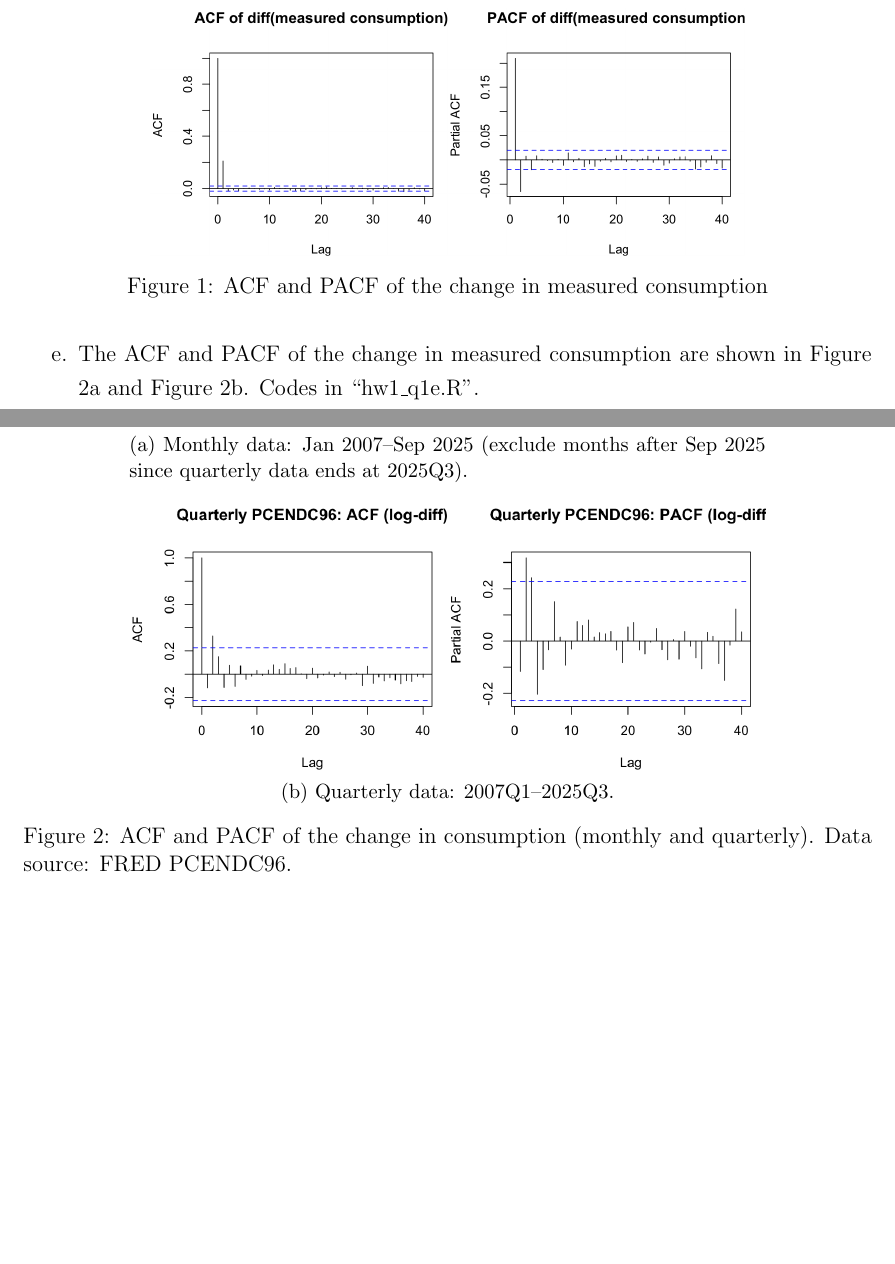
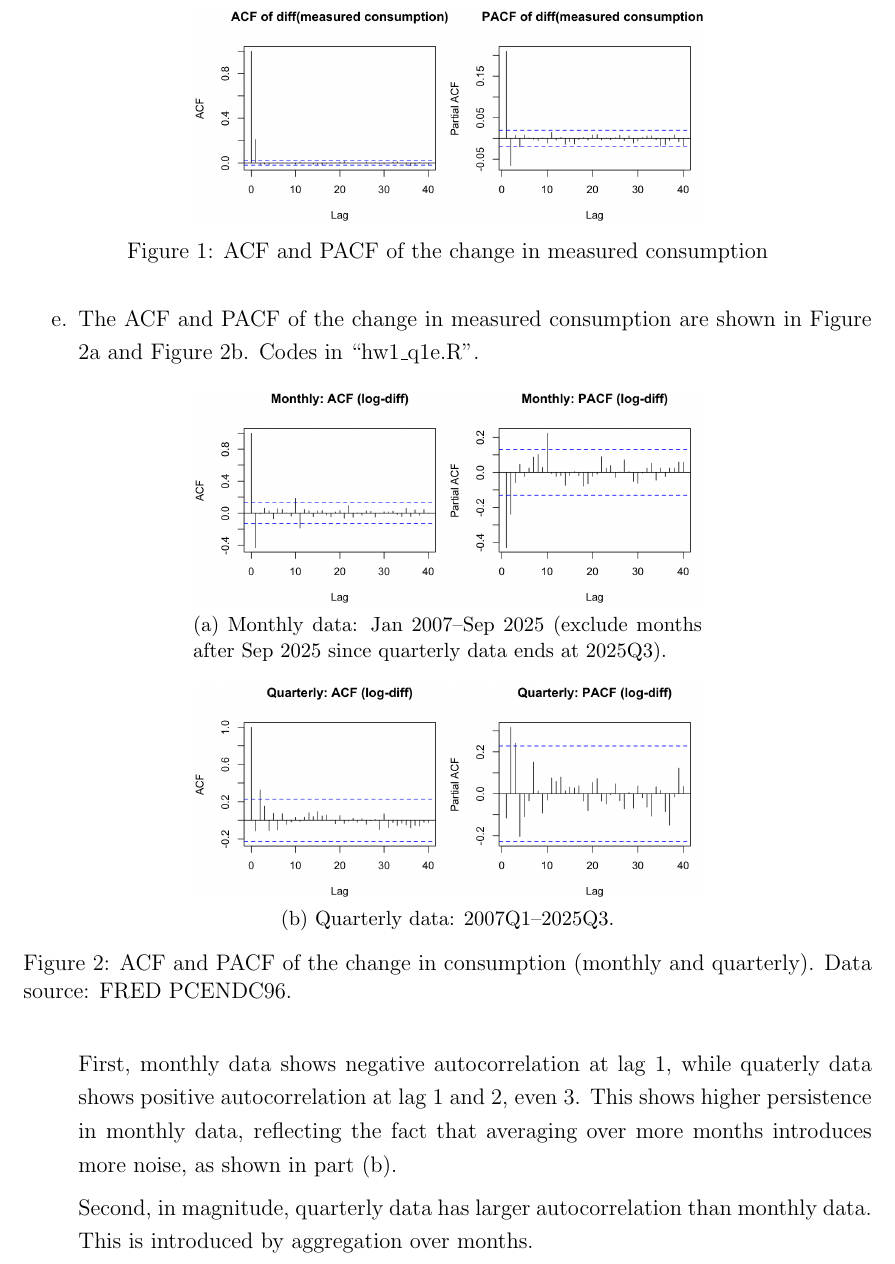
Before and after one commit to HarllyZhou/Quantitative-Macro, a LaTeX problem sheet (assignments/hw1_report.tex): two parts of pages 2 and 3 of 4 before the commit and part of page 2 of 3 after it, the two joined at a grey line, cut so that both start at the same text, the shorter picture padded with empty space. Compiled offline with pdfLaTeX.

Commit message:
q1 report

```diff
--- a/assignments/hw1_report.tex
+++ b/assignments/hw1_report.tex
@@ -49,7 +49,7 @@
     \item The ACF and PACF of the change in measured consumption are shown in Figure \ref{fig:1d}. Codes in ``hw1\_q1d.R''.
     \begin{figure}[htbp]
         \centering
-        \includegraphics[width=0.7\textwidth]{hw1_q1d_acf_pacf.png}
+        \includegraphics[width=0.6\textwidth]{hw1_q1d_acf_pacf.png}
         \caption{ACF and PACF of the change in measured consumption}
         \label{fig:1d}
     \end{figure}
@@ -57,7 +57,7 @@
     \item The ACF and PACF of the change in measured consumption are shown in Figure \ref{fig:1e_month} and Figure \ref{fig:1e_quarter}. Codes in ``hw1\_q1e.R''.
     \begin{figure}[htbp]
         \centering
-        \begin{subfigure}[t]{0.75\textwidth}
+        \begin{subfigure}[t]{0.6\textwidth}
             \centering
             \includegraphics[width=\textwidth]{hw1_q1e_month_acf_pacf.png}
             \caption{Monthly data: Jan 2007--Sep 2025 (exclude months after Sep 2025 since quarterly data ends at 2025Q3).}
@@ -75,6 +75,10 @@
         \caption{ACF and PACF of the change in consumption (monthly and quarterly). Data source: FRED PCENDC96.}
         \label{fig:1e}
     \end{figure}
+
+    First, monthly data shows negative autocorrelation at lag 1, while quaterly data shows positive autocorrelation at lag 1 and 2, even 3. This shows higher persistence in monthly data, reflecting the fact that averaging over more months introduces more noise, as shown in part (b).
+
+    Second, in magnitude, quarterly data has larger autocorrelation than monthly data. This is introduced by aggregation over months.
 
 \end{enumerate}
 
```
Also changed, not shown: assignments/hw1_q1e_month_acf_pacf.png, assignments/hw1_q1e_quarter_acf_pacf.png, assignments/hw1_report.pdf, assignments/hw1_report.tex (2 more changed lines).
